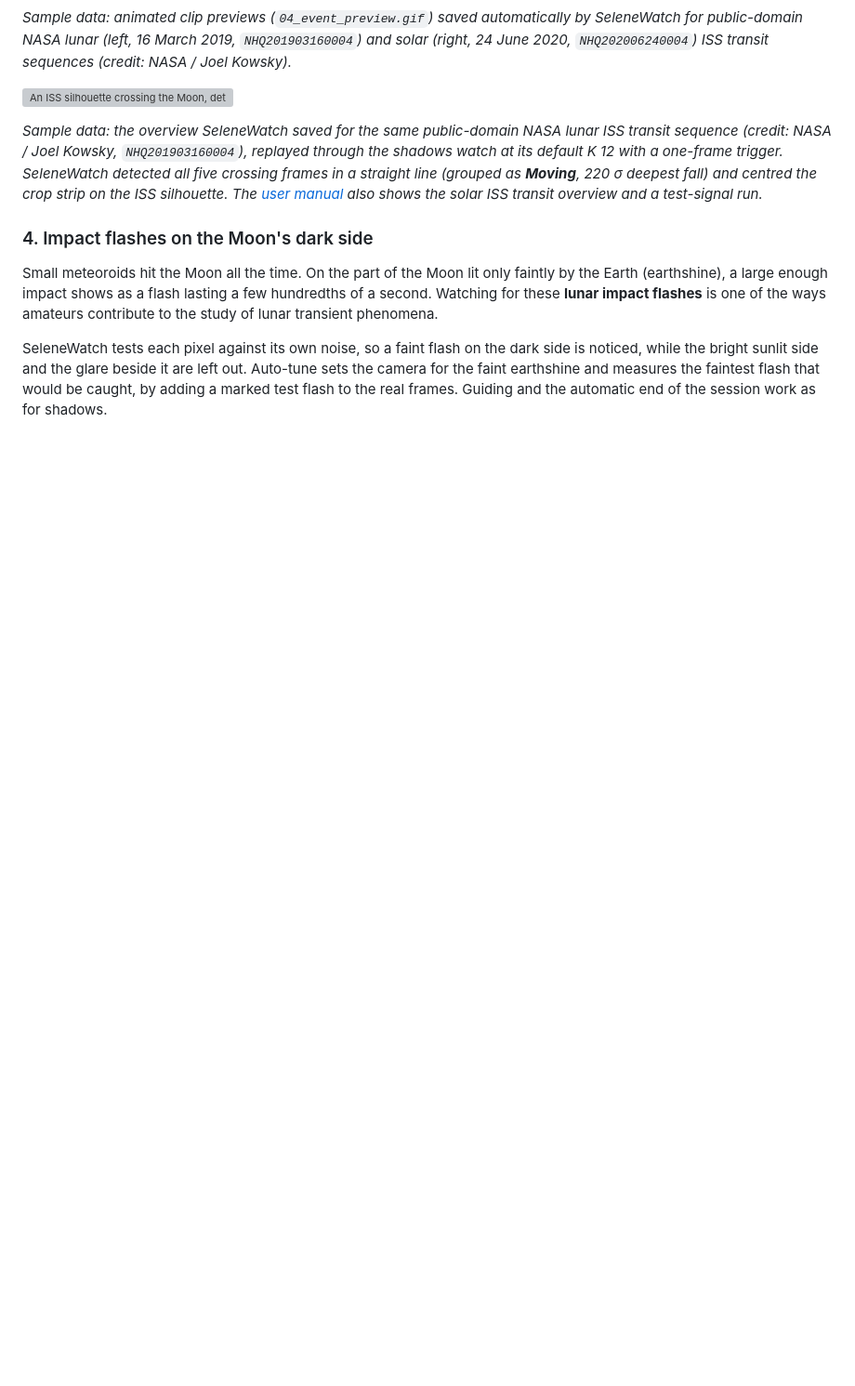
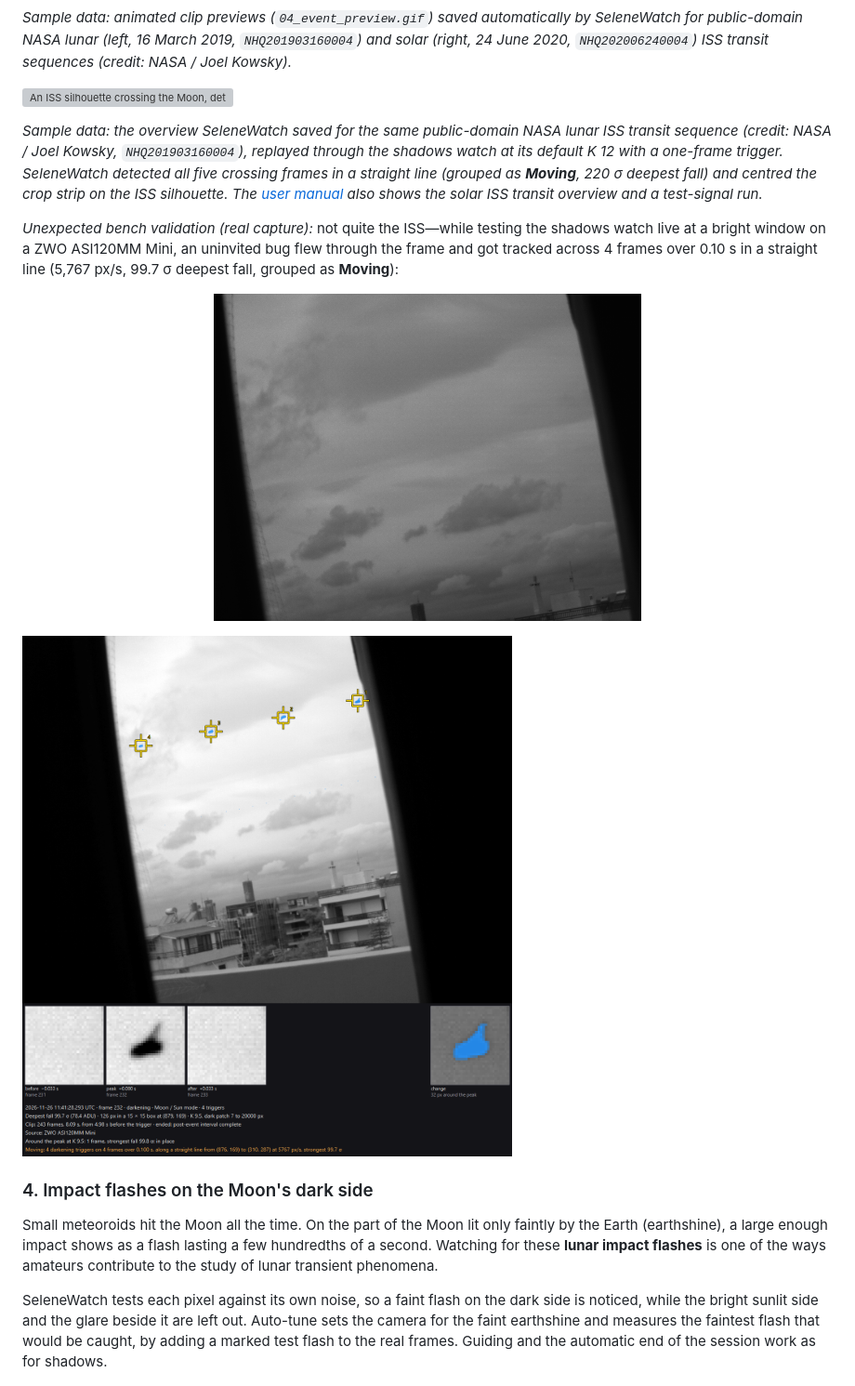
Before and after one commit to ppissias/SeleneWatch, a Markdown page: README.md, the part around the change. Shown at 93% size. Drawn GitHub-style; pictures changed too: docs/images/transit-bug-window.gif (added), docs/images/transit-bug-window.png (added); blank space fills up the shorter version; grey boxes are pictures that could not be loaded.

Commit message:
Add daytime bug-transit bench validation to README Shadows section
Adds docs/images/transit-bug-window.gif and docs/images/transit-bug-window.png and appends a lighthearted real-capture bench validation note to the end of README.md section 3 (Shadows crossing the Moon).

Validation:
- Verified both image files match SeleneWatchWeb/src/assets/transit-bug-window.* and contain no private paths or site coordinates.

Assisted by Gemini.
Co-Authored-By: Gemini <noreply@google.com>

```diff
--- a/README.md
+++ b/README.md
@@ -87,6 +87,14 @@ The feature lock and mount guiding keep the Moon in place. **Auto-tune** measure
 ![An ISS silhouette crossing the Moon, detected by SeleneWatch on a public-domain NASA sequence](docs/images/transit-iss-nasa-moon.png)
 
 *Sample data: the overview SeleneWatch saved for the same public-domain NASA lunar ISS transit sequence (credit: NASA / Joel Kowsky, `NHQ201903160004`), replayed through the shadows watch at its default K 12 with a one-frame trigger. SeleneWatch detected all five crossing frames in a straight line (grouped as **Moving**, 220 σ deepest fall) and centred the crop strip on the ISS silhouette. The [user manual](MANUAL.md#4-shadows-crossing-the-moon) also shows the solar ISS transit overview and a test-signal run.*
+
+*Unexpected bench validation (real capture):* not quite the ISS—while testing the shadows watch live at a bright window on a ZWO ASI120MM Mini, an uninvited bug flew through the frame and got tracked across 4 frames over 0.10 s in a straight line (5,767 px/s, 99.7 σ deepest fall, grouped as **Moving**):
+
+<p align="center">
+  <img src="docs/images/transit-bug-window.gif" alt="Animated clip of a bug flying past a bright window during daytime bench testing of the shadows watch" width="460">
+</p>
+
+![SeleneWatch detection overview of a bug crossing a bright window during daytime bench testing](docs/images/transit-bug-window.png)
 
 ### 4. Impact flashes on the Moon's dark side
 
```
